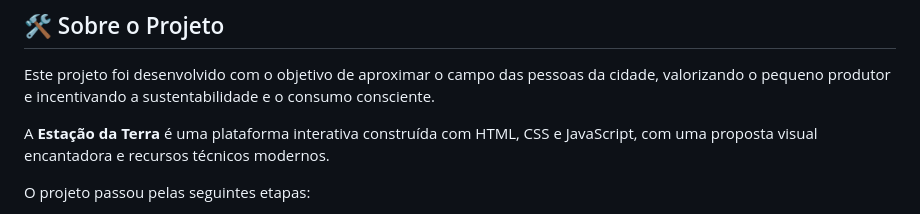
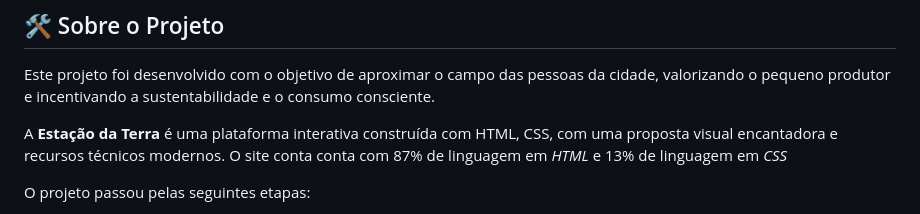
Before and after one commit to GregorySzeremeta/agrinhoprogramacao2025, a Markdown page: README.md, the part around the change. GitHub-like rendering.

```diff
--- a/README.md
+++ b/README.md
@@ -7,7 +7,8 @@ Um site moderno, interativo e acessível que simula uma feira digital com produt
 
 Este projeto foi desenvolvido com o objetivo de aproximar o campo das pessoas da cidade, valorizando o pequeno produtor e incentivando a sustentabilidade e o consumo consciente.
 
-A **Estação da Terra** é uma plataforma interativa construída com HTML, CSS e JavaScript, com uma proposta visual encantadora e recursos técnicos modernos.
+A **Estação da Terra** é uma plataforma interativa construída com HTML, CSS, com uma proposta visual encantadora e recursos técnicos modernos.
+O site conta conta com 87% de linguagem em *HTML* e 13% de linguagem em *CSS*
 
 O projeto passou pelas seguintes etapas:
 
```
